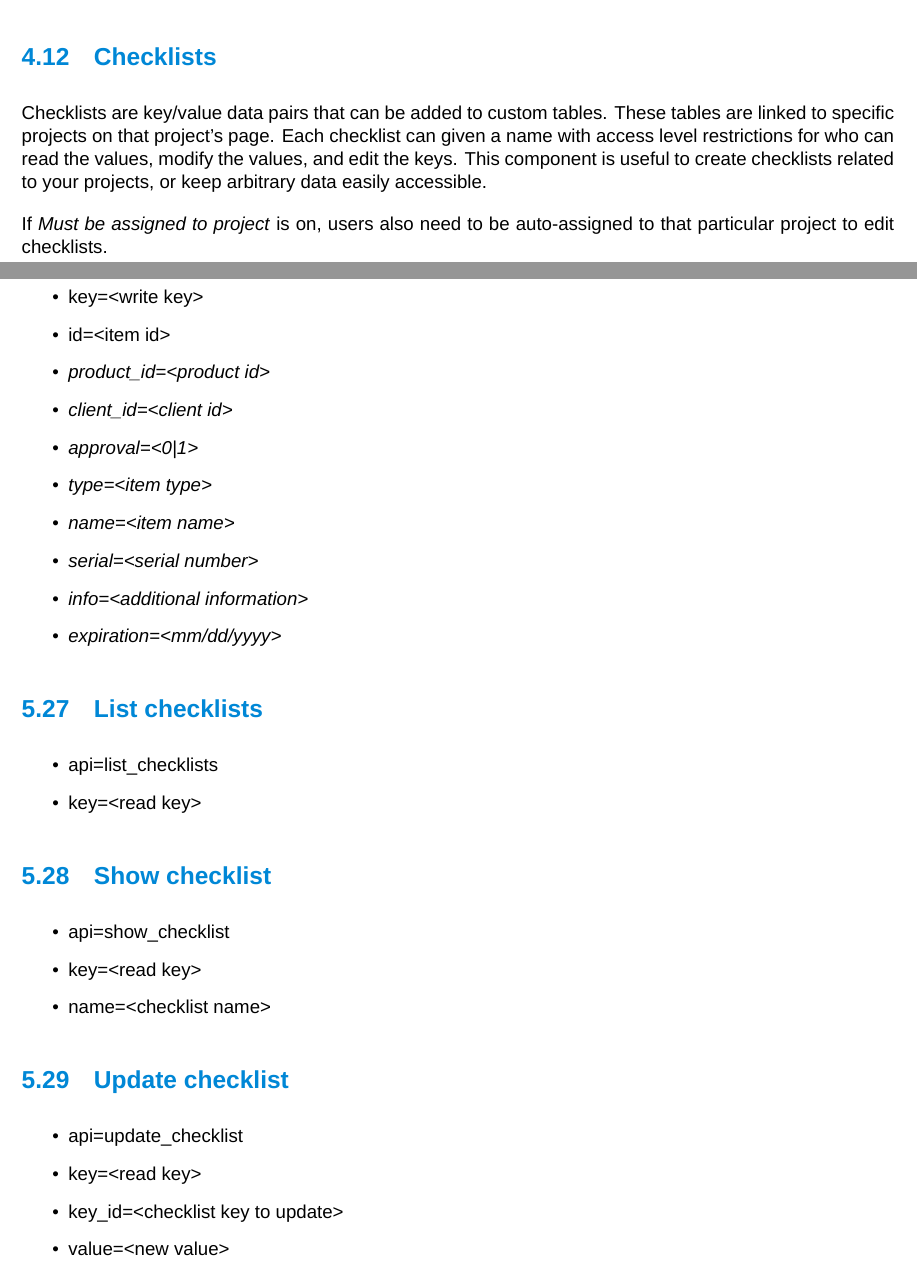
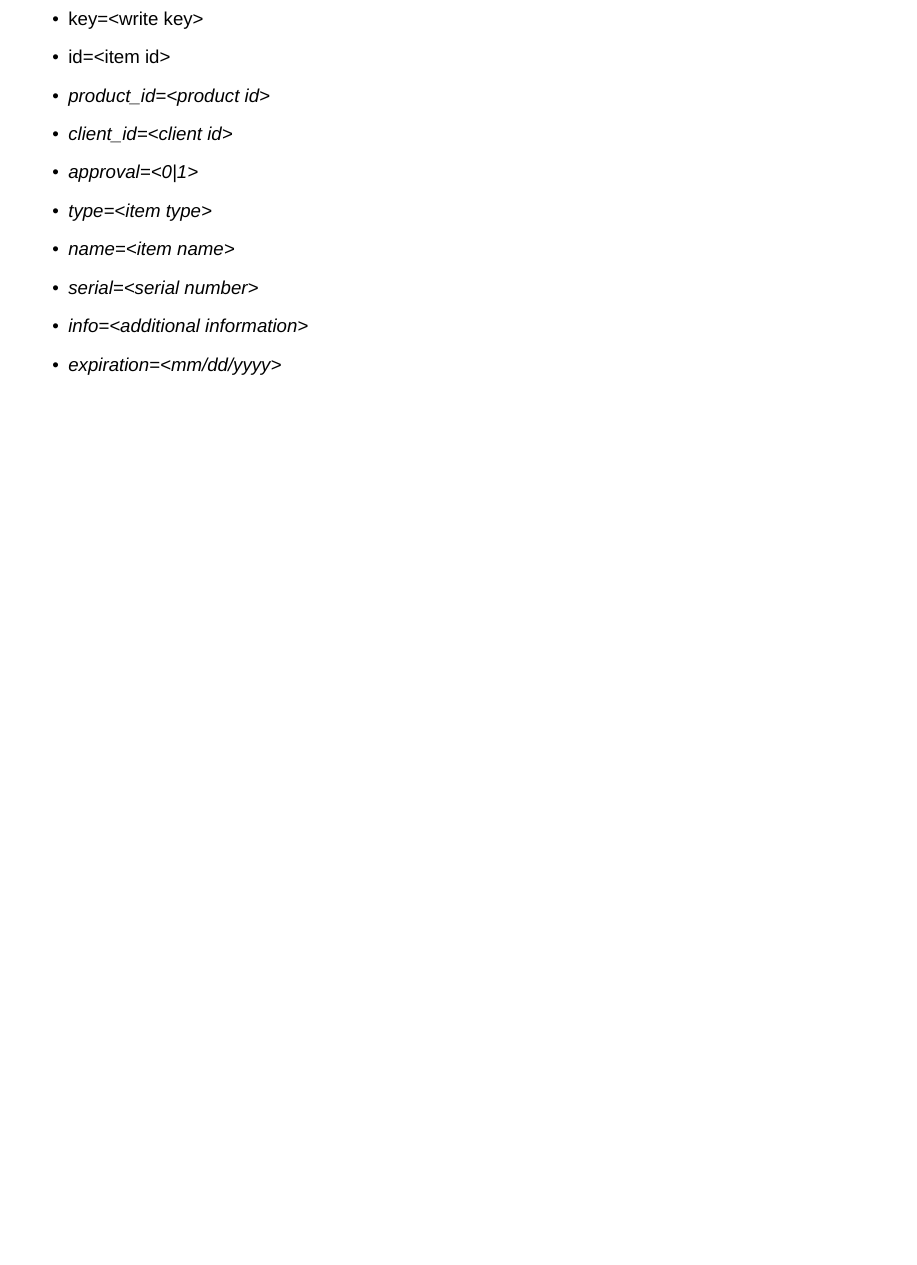
Before and after one commit to dendory/NodePoint, a LaTeX document (src/manual/manual.tex): two parts of pages 22 and 28 of 30 before the commit and part of page 27 of 29 after it, the two joined at a grey line, cut at the place of the change, the shorter picture padded with empty space. Compiled offline with XeLaTeX; a missing font is replaced by an installed copy or a similar font.

Commit message:
Removed checklists, improved component settings

```diff
--- a/src/manual/manual.tex
+++ b/src/manual/manual.tex
@@ -11,10 +11,10 @@
 % Conditional compilation for Windows and Linux
 \usepackage{ifthen}
 \newboolean{Windows}
-\setboolean{Windows}{false} % change to false for Linux
+\setboolean{Windows}{true} % change to false for Linux
 \ifthenelse{\boolean{Windows}}
-{\def\NodePointManual{NodePoint IT System - Windows version 1.7.3}}
-{\def\NodePointManual{NodePoint IT System - Linux version 1.7.3}}
+{\def\NodePointManual{NodePoint IT System - Windows version 1.7.4}}
+{\def\NodePointManual{NodePoint IT System - Linux version 1.7.4}}
 
 % Margins and paper type
 \geometry{a4paper, right=1.5cm, left=1.5cm, top=2cm, bottom=1.5cm}
@@ -609,7 +606,3 @@ This module will connect to an ODBC database using the specified DSN or connecti
-\subsection{Checklists}
-Checklists are key/value data pairs that can be added to custom tables. These tables are linked to specific projects on that project's page. Each checklist can given a name with access level restrictions for who can read the values, modify the values, and edit the keys. This component is useful to create checklists related to your projects, or keep arbitrary data easily accessible.
-
-If \textit{Must be assigned to project} is on, users also need to be auto-assigned to that particular project to edit checklists.
 
 \clearpage
 \section{JSON API}
@@ -865,30 +858,6 @@ Here is a list of commands. Arguments in \textit{italics} are optional:
 \item \textit{expiration=<mm/dd/yyyy>}
 \end{itemize}
 
-\subsection{List checklists}
-
-\begin{itemize}
-\item api=list\_checklists
-\item key=<read key>
-\end{itemize}
-
-\subsection{Show checklist}
-
-\begin{itemize}
-\item api=show\_checklist
-\item key=<read key>
-\item name=<checklist name>
-\end{itemize}
-
-\subsection{Update checklist}
-
-\begin{itemize}
-\item api=update\_checklist
-\item key=<read key>
-\item key\_id=<checklist key to update>
-\item value=<new value>
-\end{itemize}
-
 \subsection{Code samples}
 The following code snippets are Python 3.x examples of how to access the API.
 
```
Also changed, not shown: src/manual/manual.pdf, src/manual/manual.tex (113 more changed lines), 7 other files.
